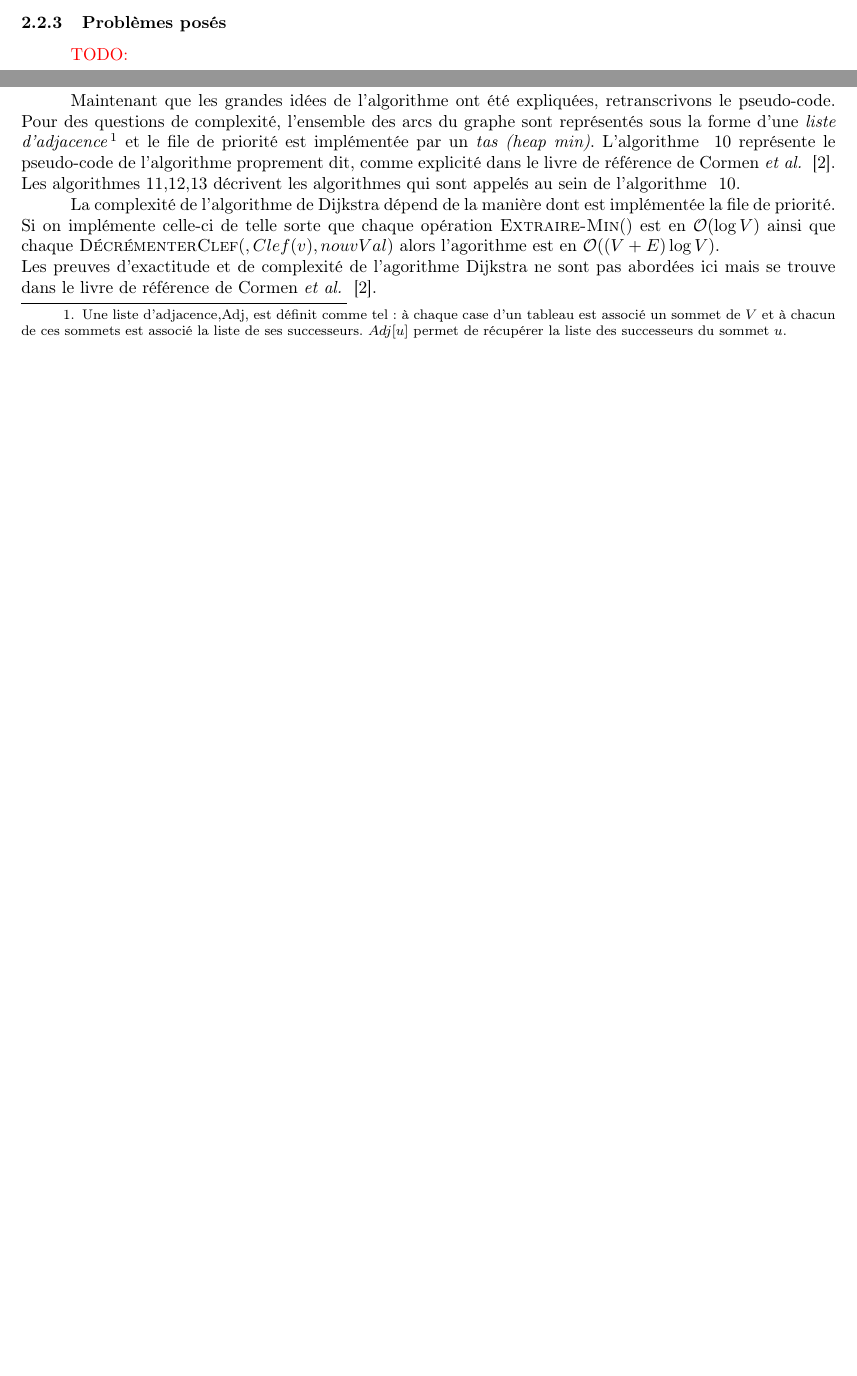
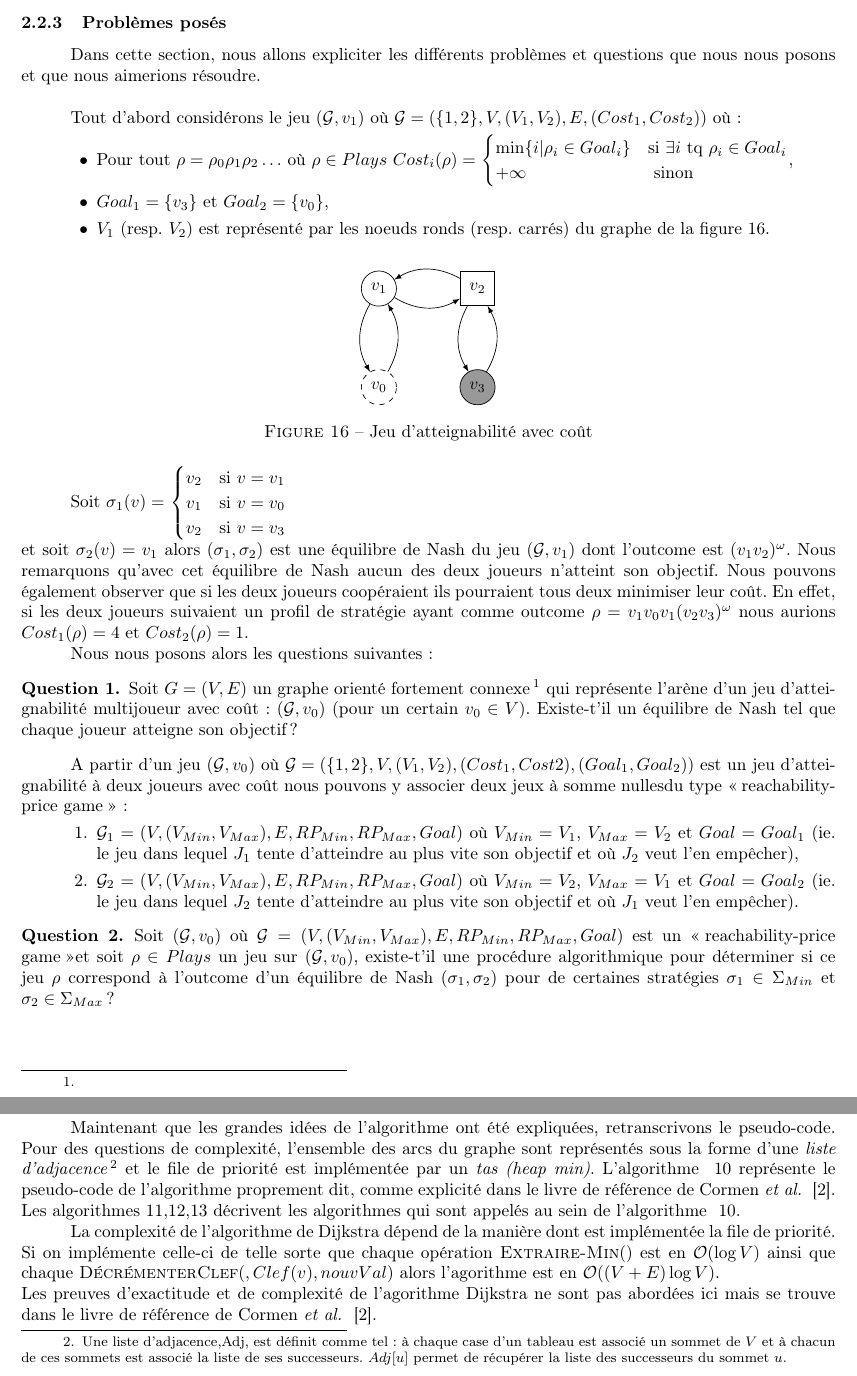
Before and after one commit to AlineGoeminne/projet-MA1, a LaTeX document (rapport/main.tex, which reads rapport/ProblemesPoses.tex): two parts of pages 23 and 26 of 28, joined at a grey line, cut so that both start at the same text, the shorter picture padded with empty space. Compiled offline with pdfLaTeX.

Commit message:
explication des deux premiers problèmes posés

```diff
--- a/rapport/ProblemesPoses.tex
+++ b/rapport/ProblemesPoses.tex
@@ -2,4 +2,75 @@
 
 \subsubsection{Problèmes posés}
 
-\todo{}
+Dans cette section, nous allons expliciter les différents problèmes et questions que nous nous posons et que nous aimerions résoudre.\\
+
+
+Tout d'abord considérons le jeu $(\mathcal{G},v_{1})$ où $\mathcal{G} = ( \{ 1,2 \}, V, (V_{1}, V_{2}),E, (Cost _{1},Cost _{2}))$ où: \begin{enumerate}
+\item[$\bullet$] Pour tout  $\rho = \rho _{0} \rho _{1} \rho _{2} \ldots $ où $\rho \in Plays$ $Cost_{i}(\rho) = $ $\begin{cases}
+								\min \{ i | \rho _{i} \in Goal_{i} \} & \text{si } \exists i \text{ tq } \rho _{i} \in Goal_{i} \\
+								+\infty & \text{ sinon}
+								\end{cases}$,
+\item[$\bullet$] $Goal_{1} = \{ v_{3} \}$ et $Goal_{2} = \{ v_{0} \}$,
+\item[$\bullet$]  $V_{1}$ (resp. $V_{2}$) est représenté par les noeuds ronds (resp. carrés) du graphe de la figure~\ref{ex:patologique}.
+
+\end{enumerate}
+
+
+\begin{figure}[ht!]
+	\centering
+
+	\begin{tikzpicture}
+
+		\node[nRG] (v3) at (2,-2){$v_{3}$};
+		\node[nC] (v2) at (2,0){$v_{2}$};
+		\node[nR] (v1) at (0,0){$v_{1}$};
+		\node[nRD] (v0) at (0,-2){$v_{0}$};
+
+		\draw[->,>=latex] (v0) to [bend right] (v1);
+		\draw[->,>=latex] (v1) to [bend right] (v0);
+
+		\draw[->,>=latex] (v1) to [bend right] (v2);
+		\draw[->,>=latex] (v2) to [bend right] (v1);
+
+		\draw[->,>=latex] (v3) to [bend right] (v2);
+		\draw[->,>=latex] (v2) to [bend right] (v3);
+
+
+	\end{tikzpicture}
+
+	\caption{Jeu d'atteignabilité avec coût}
+	\label{ex:patologique}
+
+
+\end{figure}
+
+Soit $\sigma _{1}(v) =$ $\begin{cases}
+						v_{2} & \text{si } v = v_{1} \\
+						v_{1 } & \text{si } v = v_{0} \\
+						v_{2} & \text{si } v = v_{3}
+						\end{cases}$
+
+
+
+\noindent et soit $\sigma _{2}(v) = v_{1}$ alors $(\sigma _{1},\sigma _{2})$ est une équilibre de Nash du jeu $(\mathcal{G},v_{1})$ dont l'outcome est $(v_{1}v_{2})^{\omega}$. Nous remarquons qu'avec cet équilibre de Nash aucun des deux joueurs n'atteint son objectif. Nous pouvons également observer que si les deux joueurs coopéraient ils pourraient tous deux minimiser leur coût. En effet, si les deux joueurs suivaient un profil de stratégie ayant comme outcome $\rho = v_{1}v_{0}v_{1}(v_{2}v_{3})^{\omega} $ nous aurions $Cost_{1}(\rho) = 4$ et $Cost_{2}(\rho) = 1$.
+
+Nous nous posons alors les questions suivantes:
+
+\begin{qst}
+
+	Soit $G = (V,E)$ un graphe orienté fortement connexe \footnote{} qui représente l'arène d'un jeu d'atteignabilité multijoueur avec coût : $(\mathcal{G},v_{0})$ (pour un certain $v_{0} \in V$).
+Existe-t'il un équilibre de Nash tel que chaque joueur atteigne son objectif?
+
+\end{qst}
+
+A partir d'un jeu $(\mathcal{G},v_{0})$ où $\mathcal{G} =( \{ 1, 2 \}, V, (V_{1},V_{2}), (Cost_{1},Cost{2}),(Goal_{1},Goal_{2}))$ est un jeu d'atteignabilité à deux joueurs avec coût nous pouvons y associer deux jeux à somme nullesdu type \og reachability-price game \fg:
+\begin{enumerate}
+	\item $\mathcal{G}_{1} = (V,(V_{Min},V_{Max}),E,RP_{Min},RP_{Max},Goal)$ où $V_{Min} = V_{1}$, $V_{Max} = V_{2}$ et $Goal = Goal_{1}$ (ie. le jeu dans lequel $J_{1}$ tente d'atteindre au plus vite son objectif et où $J_{2}$ veut l'en empêcher),
+	\item $\mathcal{G}_{2} = (V,(V_{Min},V_{Max}),E,RP_{Min},RP_{Max},Goal)$ où $V_{Min} = V_{2}$, $V_{Max} = V_{1}$ et $Goal = Goal_{2}$ (ie. le jeu dans lequel $J_{2}$ tente d'atteindre au plus vite son objectif et où $J_{1}$ veut l'en empêcher).
+\end{enumerate}
+
+
+\begin{qst}
+	Soit $(\mathcal{G},v_{0})$ où $\mathcal{G} = (V,(V_{Min},V_{Max}),E,RP_{Min},RP_{Max},Goal)$ est un \og reachability-price game \fg et soit $\rho \in Plays$ un jeu sur $(\mathcal{G},v_{0})$, existe-t'il une procédure algorithmique pour déterminer si ce jeu $\rho$ correspond à l'outcome d'un équilibre de Nash $(\sigma _{1},\sigma _{2})$ pour de certaines stratégies $\sigma _{1}\in \Sigma _{Min}$ et $\sigma _{2}\in \Sigma _{Max}$ ?
+
+\end{qst}
```
